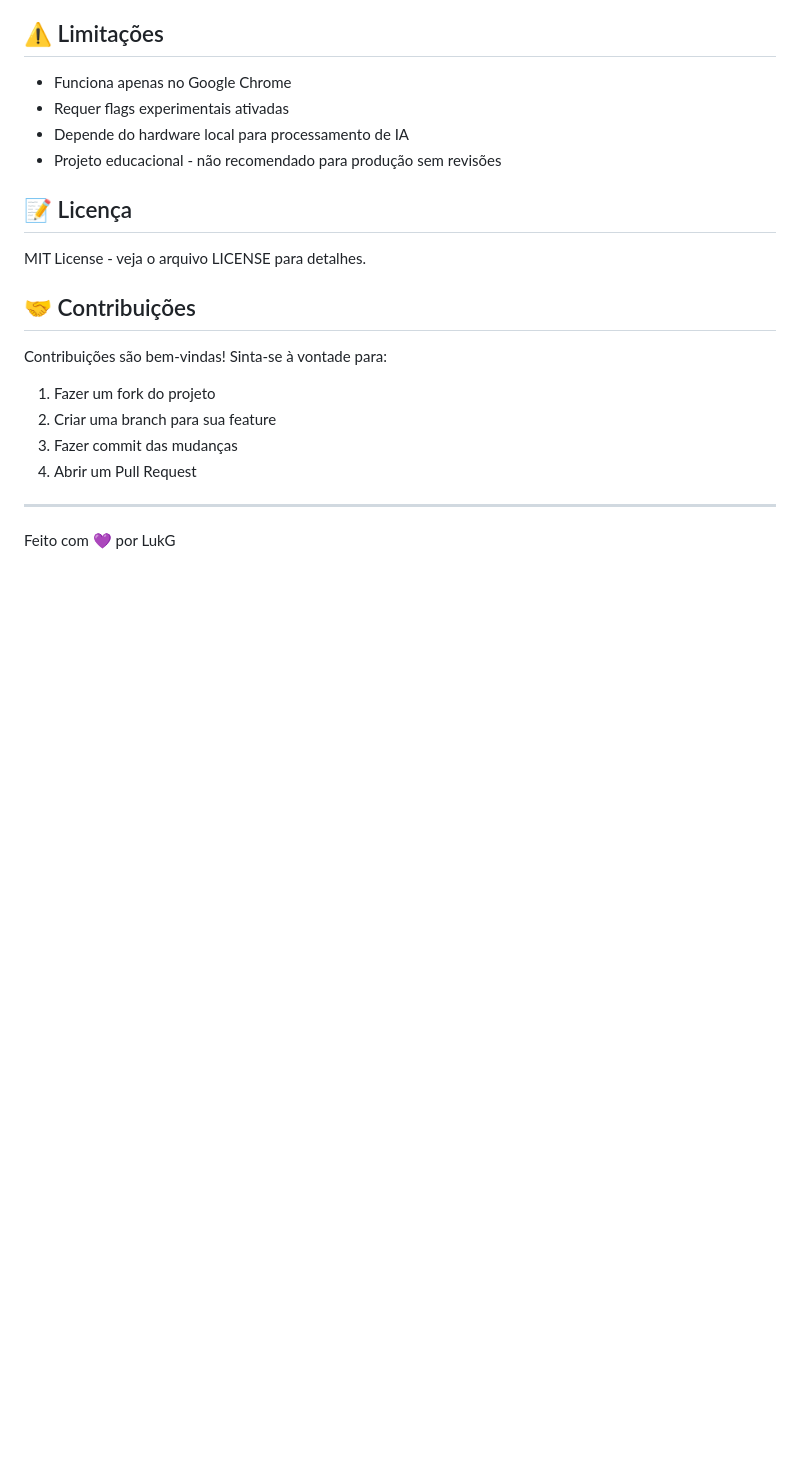
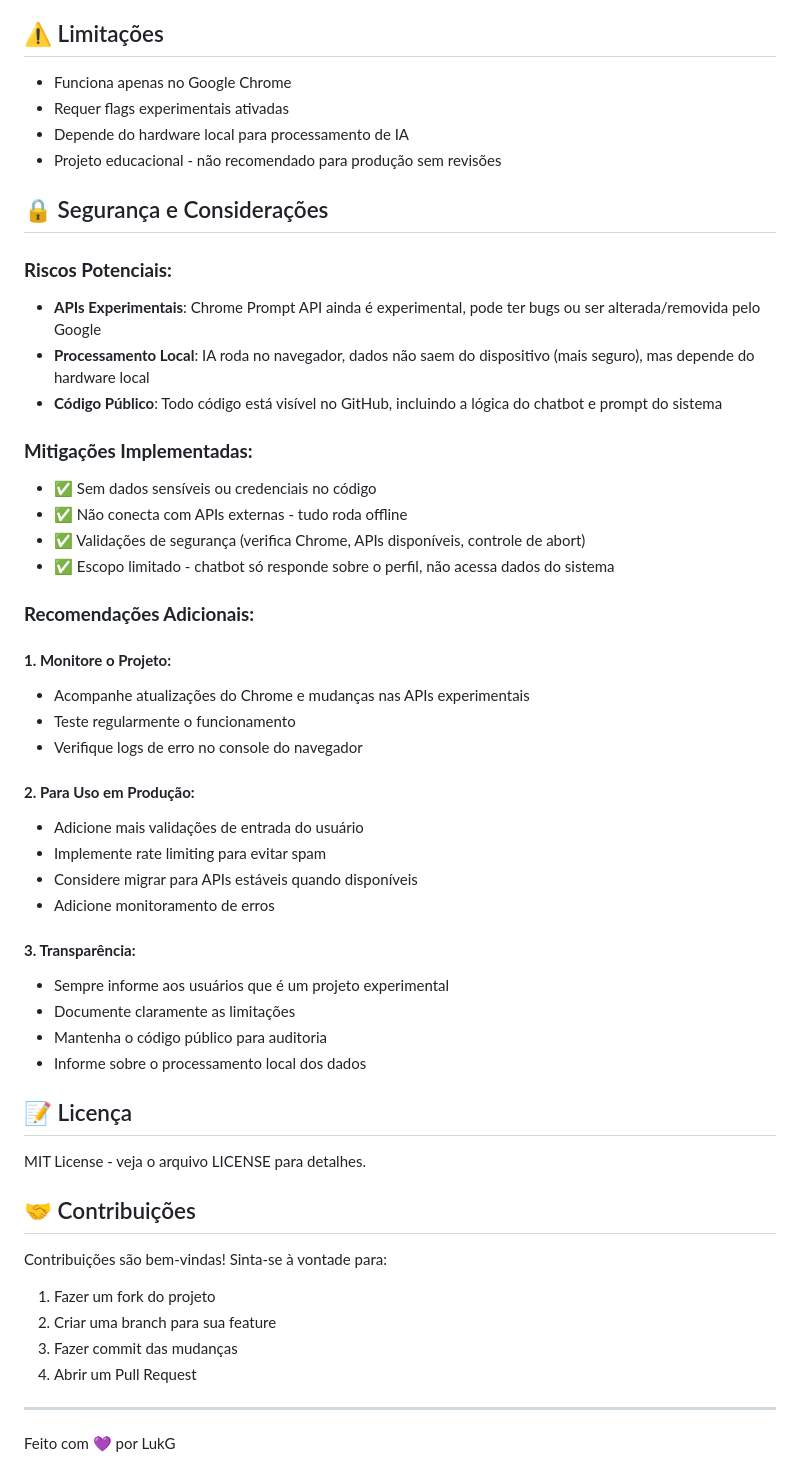
Before and after one commit to lukasdevjobs1/profile-chat, a Markdown page: README.md, the part around the change. GitHub-like rendering; blank space fills up the shorter version.

Commit message:
docs: adicionar seção de segurança e recomendações

```diff
--- a/README.md
+++ b/README.md
@@ -107,6 +107,38 @@ github-profile-chat/
 - Depende do hardware local para processamento de IA
 - Projeto educacional - não recomendado para produção sem revisões
 
+## 🔒 Segurança e Considerações
+
+### **Riscos Potenciais:**
+- **APIs Experimentais**: Chrome Prompt API ainda é experimental, pode ter bugs ou ser alterada/removida pelo Google
+- **Processamento Local**: IA roda no navegador, dados não saem do dispositivo (mais seguro), mas depende do hardware local
+- **Código Público**: Todo código está visível no GitHub, incluindo a lógica do chatbot e prompt do sistema
+
+### **Mitigações Implementadas:**
+- ✅ Sem dados sensíveis ou credenciais no código
+- ✅ Não conecta com APIs externas - tudo roda offline
+- ✅ Validações de segurança (verifica Chrome, APIs disponíveis, controle de abort)
+- ✅ Escopo limitado - chatbot só responde sobre o perfil, não acessa dados do sistema
+
+### **Recomendações Adicionais:**
+
+#### **1. Monitore o Projeto:**
+- Acompanhe atualizações do Chrome e mudanças nas APIs experimentais
+- Teste regularmente o funcionamento
+- Verifique logs de erro no console do navegador
+
+#### **2. Para Uso em Produção:**
+- Adicione mais validações de entrada do usuário
+- Implemente rate limiting para evitar spam
+- Considere migrar para APIs estáveis quando disponíveis
+- Adicione monitoramento de erros
+
+#### **3. Transparência:**
+- Sempre informe aos usuários que é um projeto experimental
+- Documente claramente as limitações
+- Mantenha o código público para auditoria
+- Informe sobre o processamento local dos dados
+
 ## 📝 Licença
 
 MIT License - veja o arquivo LICENSE para detalhes.
```
